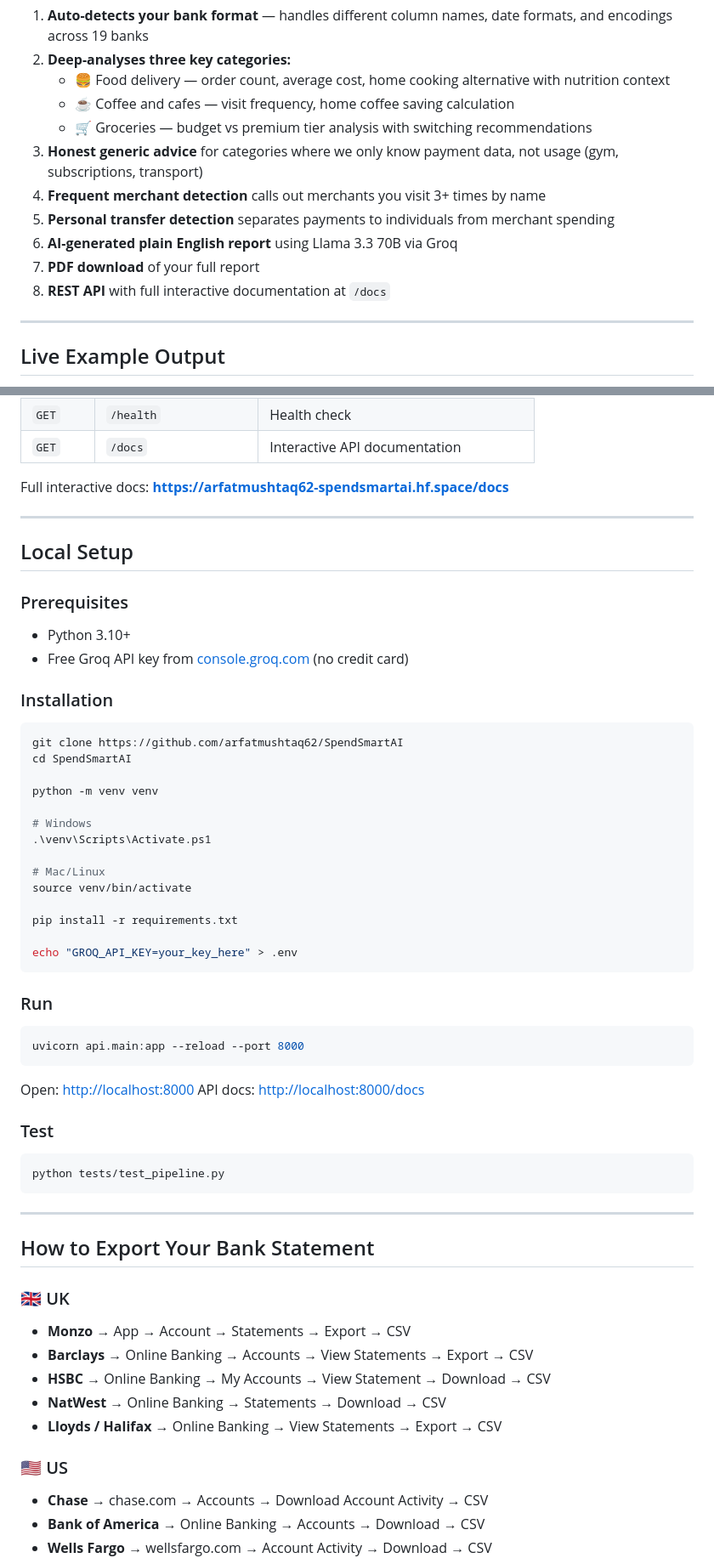
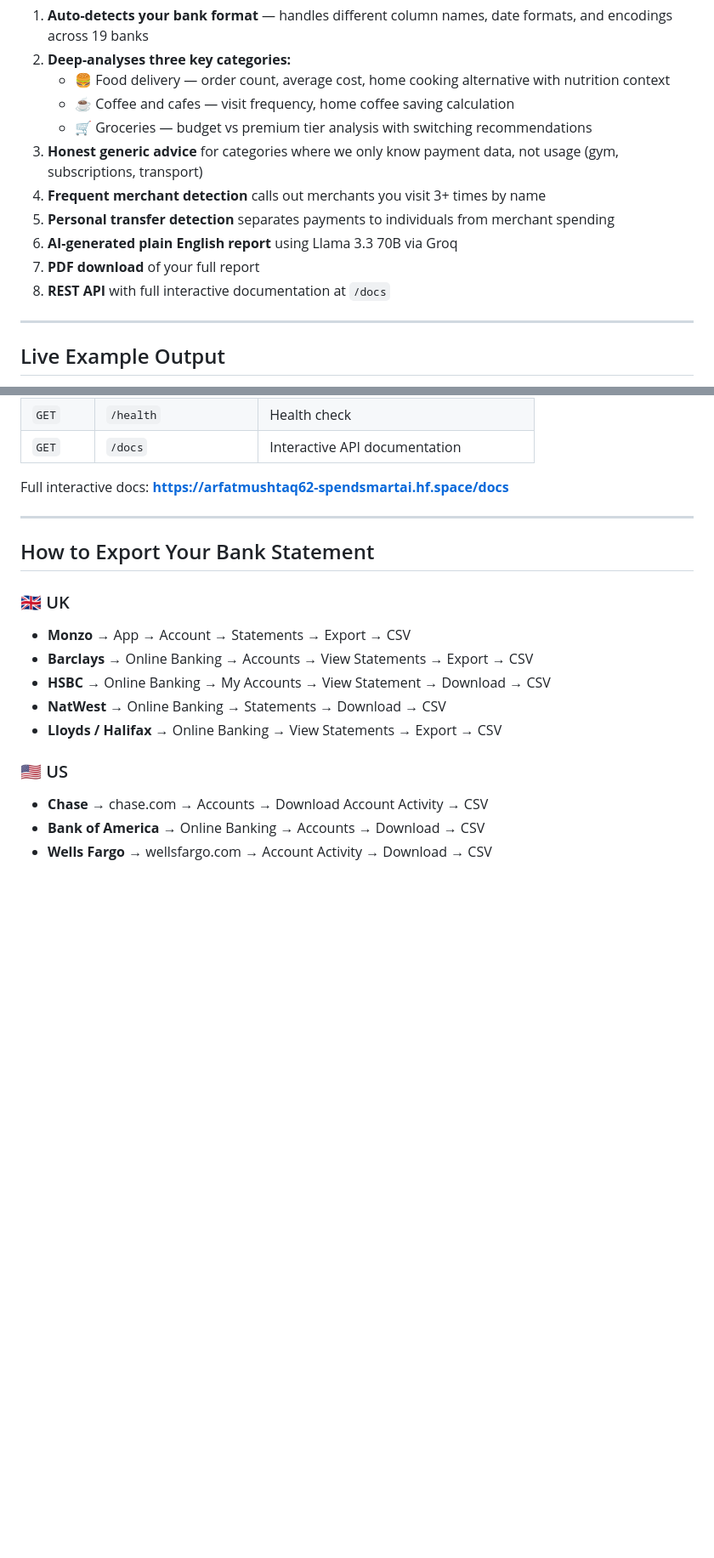
Before and after one commit to arfatmushtaq62/SpendSmartAI, a Markdown page: README.md, 2 parts joined by grey strips. Shown at 85% size. Rendered like a GitHub page; blank space fills up the shorter version.

Commit message:
Refactor README.md for clarity and structure
Updated formatting and content structure in README.md, including title and emoji adjustments, and removed local setup instructions.

````diff
--- a/README.md
+++ b/README.md
@@ -44,12 +38,12 @@ Upload a bank statement (CSV, PDF, photo, or screenshot) from any major UK, US,
    - 🍔 Food delivery — order count, average cost, home cooking alternative with nutrition context
    - ☕ Coffee and cafes — visit frequency, home coffee saving calculation
    - 🛒 Groceries — budget vs premium tier analysis with switching recommendations
-4. **Honest generic advice** for categories where we only know payment data, not usage (gym, subscriptions, transport)
-5. **Frequent merchant detection** calls out merchants you visit 3+ times by name
-6. **Personal transfer detection** separates payments to individuals from merchant spending
-7. **AI-generated plain English report** using Llama 3.3 70B via Groq
-8. **PDF download** of your full report
-9. **REST API** with full interactive documentation at `/docs`
+3. **Honest generic advice** for categories where we only know payment data, not usage (gym, subscriptions, transport)
+4. **Frequent merchant detection** calls out merchants you visit 3+ times by name
+5. **Personal transfer detection** separates payments to individuals from merchant spending
+6. **AI-generated plain English report** using Llama 3.3 70B via Groq
+7. **PDF download** of your full report
+8. **REST API** with full interactive documentation at `/docs`
 
 ---
 
@@ -158,48 +152,6 @@ Full interactive docs: **[https://arfatmushtaq62-spendsmartai.hf.space/docs](htt
 
 ---
 
-## Local Setup
-
-### Prerequisites
-- Python 3.10+
-- Free Groq API key from [console.groq.com](https://console.groq.com) (no credit card)
-
-### Installation
-
-```bash
-git clone https://github.com/arfatmushtaq62/SpendSmartAI
-cd SpendSmartAI
-
-python -m venv venv
-
-# Windows
-.\venv\Scripts\Activate.ps1
-
-# Mac/Linux
-source venv/bin/activate
-
-pip install -r requirements.txt
-
-echo "GROQ_API_KEY=your_key_here" > .env
-```
-
-### Run
-
-```bash
-uvicorn api.main:app --reload --port 8000
-```
-
-Open: [http://localhost:8000](http://localhost:8000)
-API docs: [http://localhost:8000/docs](http://localhost:8000/docs)
-
-### Test
-
-```bash
-python tests/test_pipeline.py
-```
-
----
-
 ## How to Export Your Bank Statement
 
 ### 🇬🇧 UK
````
Also changed, not shown: other parts of README.md (+4 -33 lines).
